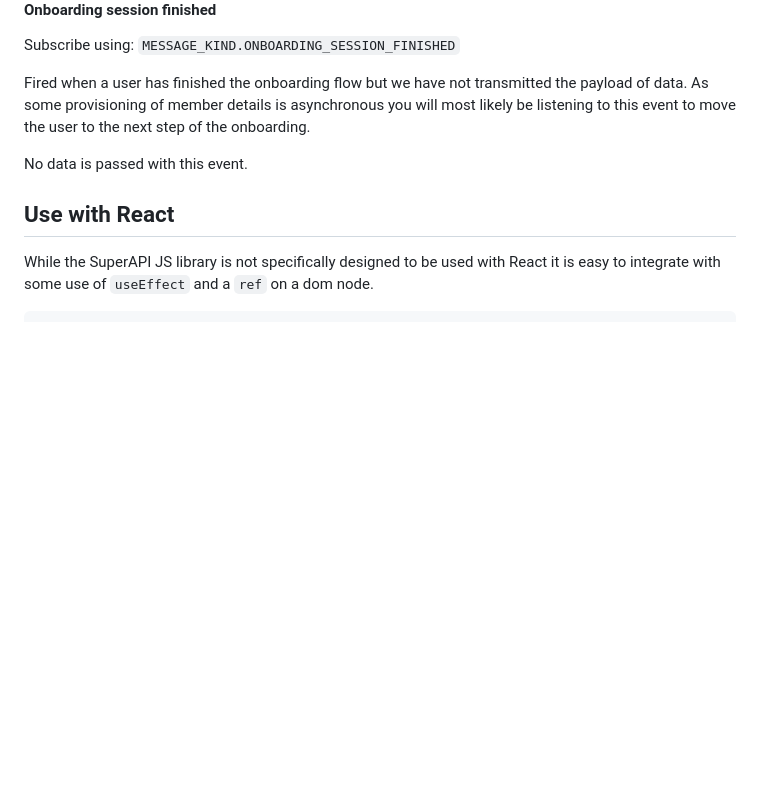
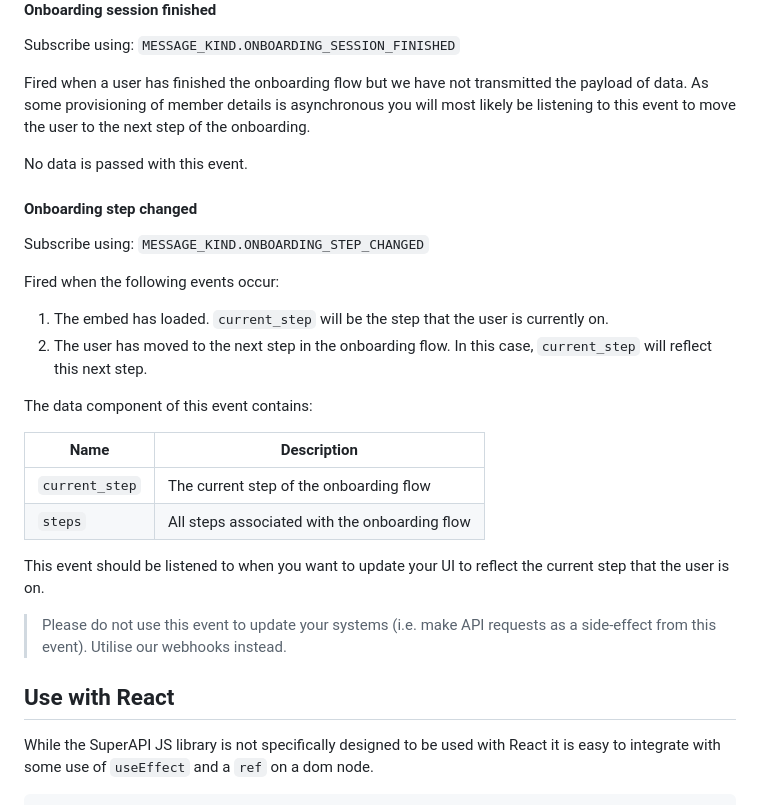
Before and after one commit to supersimplesuper/super-api-embed, a Markdown page: README.md, the part around the change. Drawn GitHub-style; blank space fills up the shorter version.

Commit message:
docs(onboarding step): update README with onboarding step payload and usage

```diff
--- a/README.md
+++ b/README.md
@@ -145,6 +145,26 @@ Fired when a user has finished the onboarding flow but we have not transmitted t
 
 No data is passed with this event.
 
+#### Onboarding step changed
+
+Subscribe using: `MESSAGE_KIND.ONBOARDING_STEP_CHANGED`
+
+Fired when the following events occur:
+
+1. The embed has loaded. `current_step` will be the step that the user is currently on.
+2. The user has moved to the next step in the onboarding flow. In this case, `current_step` will reflect this next step.
+
+The data component of this event contains:
+
+| Name          | Description                                   |
+| ------------- | --------------------------------------------- |
+| `current_step`| The current step of the onboarding flow       |
+| `steps`       | All steps associated with the onboarding flow |
+
+This event should be listened to when you want to update your UI to reflect the current step that the user is on.
+
+> Please do not use this event to update your systems (i.e. make API requests as a side-effect from this event). Utilise our webhooks instead.
+
 ## Use with React
 
 While the SuperAPI JS library is not specifically designed to be used with React it is easy to integrate with some use of `useEffect` and a `ref` on a dom node.
```
